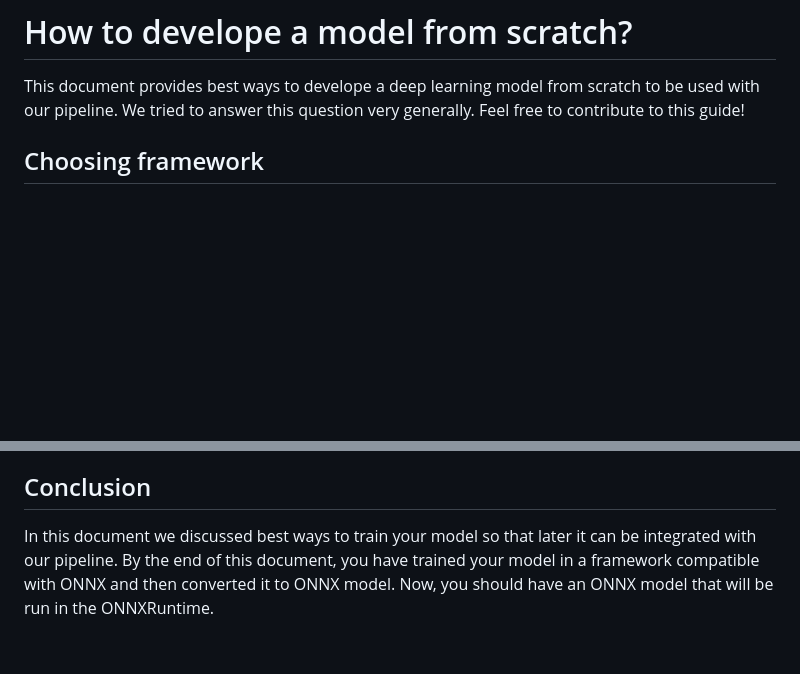
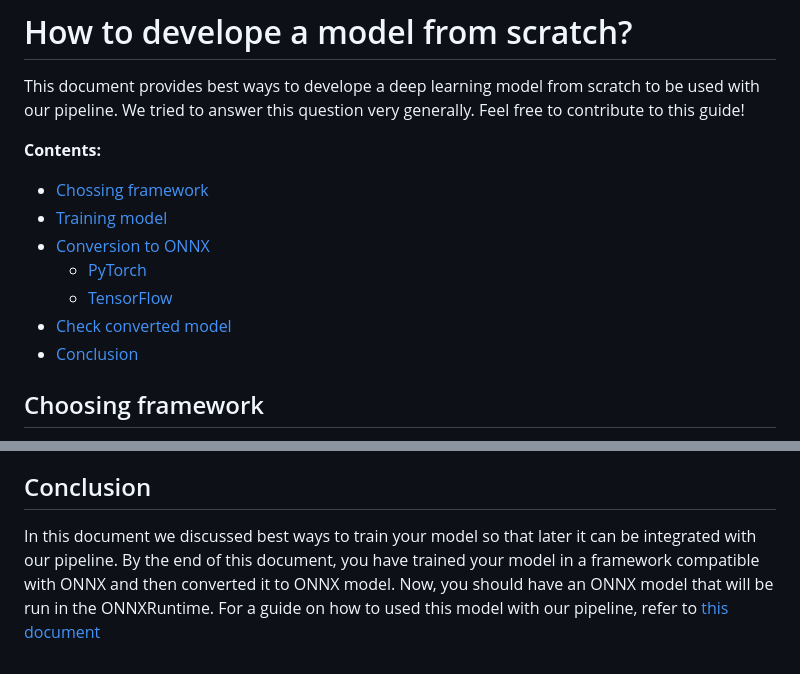
Before and after one commit to Sharif-Smart-and-Secure-Edge-Cloud-Lab/edge-mlops, a Markdown page: doc/develope-model.md, 2 parts joined by grey strips. Rendered like a GitHub page; blank space fills up the shorter version.

Commit message:
Complete how to use ONNX models with our pipeline

```diff
--- a/doc/develope-model.md
+++ b/doc/develope-model.md
@@ -1,5 +1,14 @@
 # How to develope a model from scratch?
 This document provides best ways to develope a deep learning model from scratch to be used with our pipeline. We tried to answer this question very generally. Feel free to contribute to this guide!
+
+**Contents:**
++ [Chossing framework](#choosing-framework)
++ [Training model](#training-model)
++ [Conversion to ONNX](#conversion-to-onnx)
+    + [PyTorch](#pytorch)
+    + [TensorFlow](#tensorflow)
++ [Check converted model](#check-converted-model)
++ [Conclusion](#conclusion)
 
 ## Choosing framework
 You can use any framework that is compatible with ONNX. The final product of model training must be converted to an ONNX model. Later this model is loaded to be run. Almost all major frameworks support conversion to ONNX model. The following figures shows the list of supported framework (from [ONNX website](https://onnx.ai/supported-tools.html#buildModel)):
@@ -50,4 +59,4 @@ print(onnx.helper.printable_graph(model.graph))
 Also you can use `Netron` to see model graph in a prettier manner. For more information on how to use Netron, refer to the [Netron repo](https://github.com/lutzroeder/netron).
 
 ## Conclusion
-In this document we discussed best ways to train your model so that later it can be integrated with our pipeline. By the end of this document, you have trained your model in a framework compatible with ONNX and then converted it to ONNX model. Now, you should have an ONNX model that will be run in the ONNXRuntime.
+In this document we discussed best ways to train your model so that later it can be integrated with our pipeline. By the end of this document, you have trained your model in a framework compatible with ONNX and then converted it to ONNX model. Now, you should have an ONNX model that will be run in the ONNXRuntime. For a guide on how to used this model with our pipeline, refer to [this document](./use-existing-models.md)
```
Also changed, not shown: doc/use-existing-models.md (+20 -0 lines).
